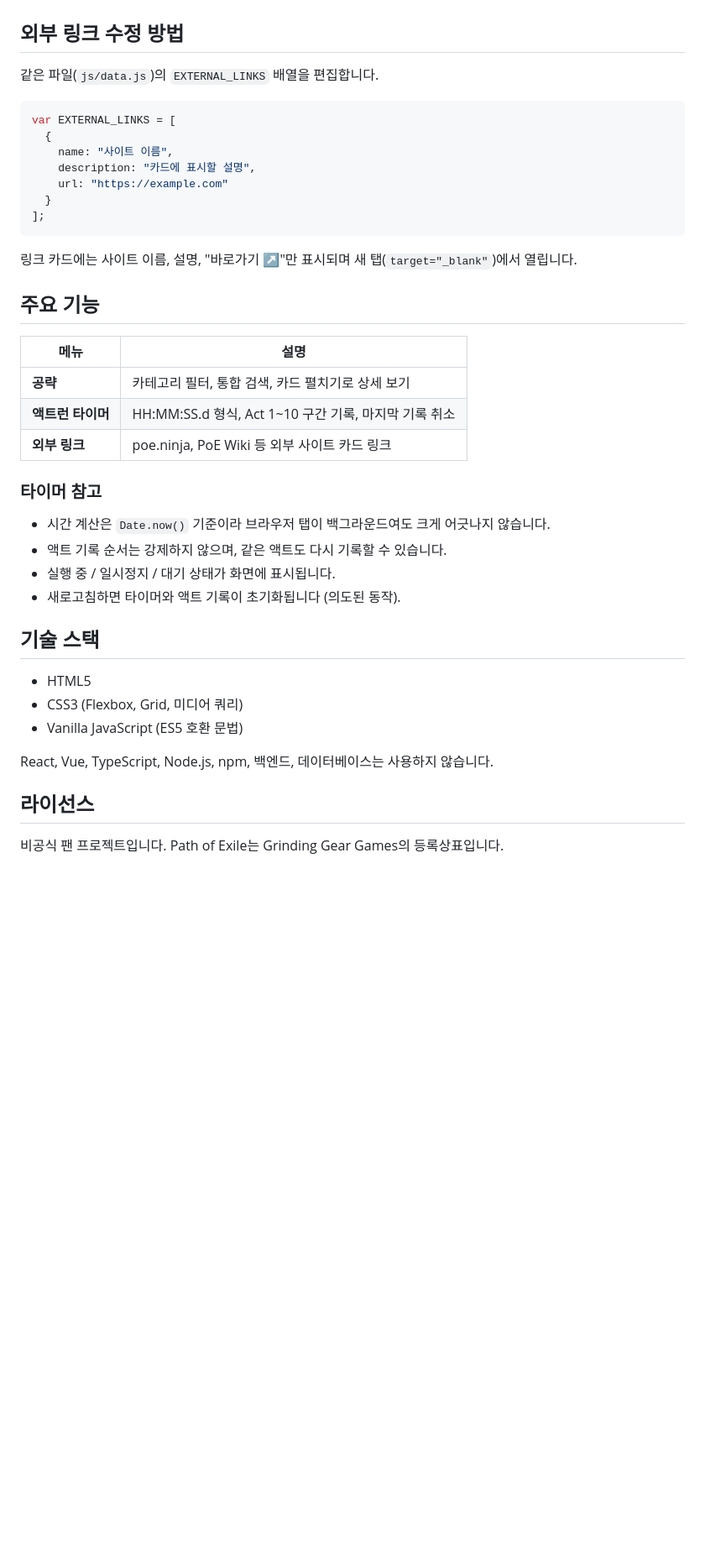
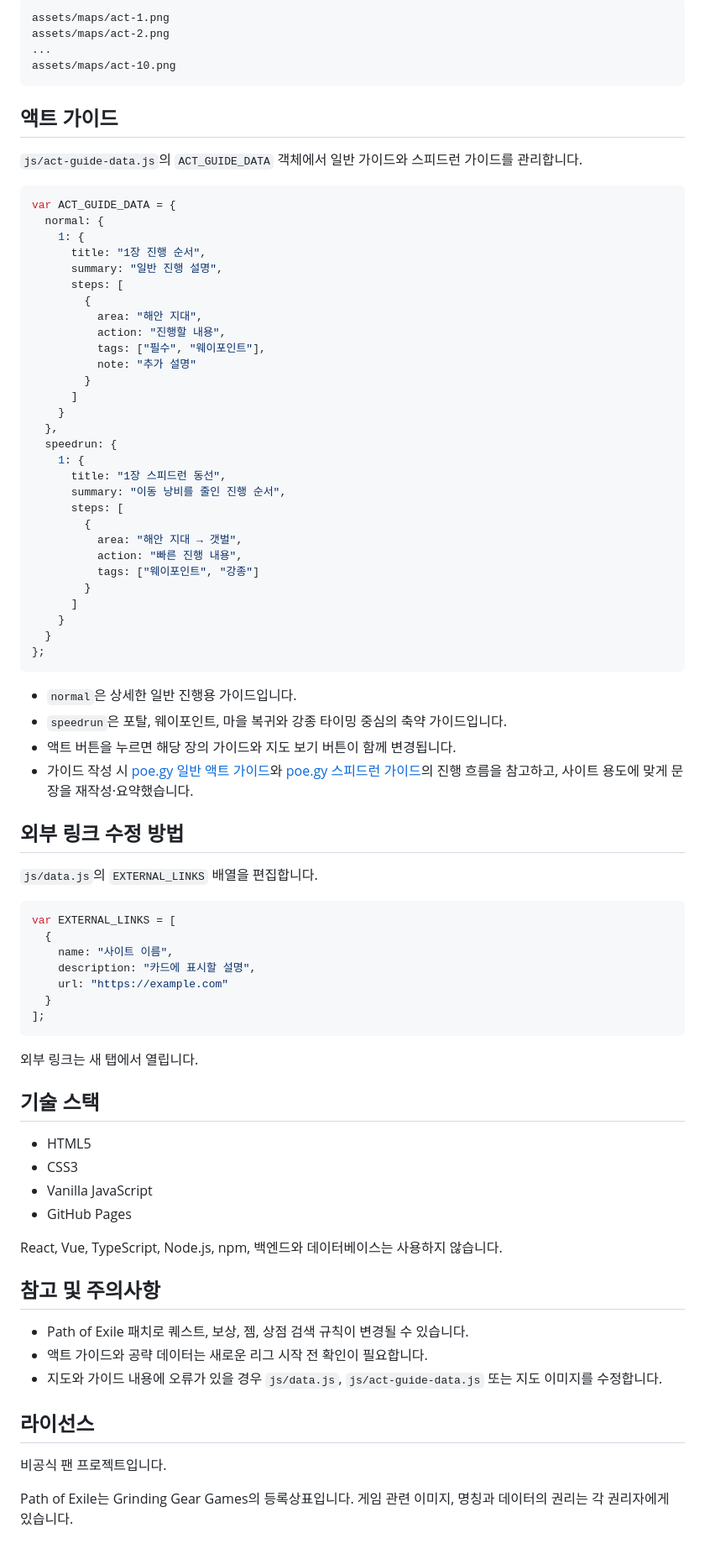
Before and after one commit to oyj438/poeInfo, a Markdown page: README.md, the part around one of its changes. Shown at 84% size. Drawn GitHub-style; blank space fills up the shorter version.

````diff
--- a/README.md
+++ b/README.md
@@ -94,7 +153,54 @@ var GUIDE_DATA = [
+```text
+assets/maps/act-1.png
+assets/maps/act-2.png
+...
+assets/maps/act-10.png
+```
+
+## 액트 가이드
+
+`js/act-guide-data.js`의 `ACT_GUIDE_DATA` 객체에서 일반 가이드와 스피드런 가이드를 관리합니다.
+
+```javascript
+var ACT_GUIDE_DATA = {
+  normal: {
+    1: {
+      title: "1장 진행 순서",
+      summary: "일반 진행 설명",
+      steps: [
+        {
+          area: "해안 지대",
+          action: "진행할 내용",
+          tags: ["필수", "웨이포인트"],
+          note: "추가 설명"
+        }
+      ]
+    }
+  },
+  speedrun: {
+    1: {
+      title: "1장 스피드런 동선",
+      summary: "이동 낭비를 줄인 진행 순서",
+      steps: [
+        {
+          area: "해안 지대 → 갯벌",
+          action: "빠른 진행 내용",
+          tags: ["웨이포인트", "강종"]
+        }
+      ]
+    }
+  }
+};
+```
+
+- `normal`은 상세한 일반 진행용 가이드입니다.
+- `speedrun`은 포탈, 웨이포인트, 마을 복귀와 강종 타이밍 중심의 축약 가이드입니다.
+- 액트 버튼을 누르면 해당 장의 가이드와 지도 보기 버튼이 함께 변경됩니다.
+- 가이드 작성 시 [poe.gy 일반 액트 가이드](https://poe.gy/act)와 [poe.gy 스피드런 가이드](https://poe.gy/act/speedrun)의 진행 흐름을 참고하고, 사이트 용도에 맞게 문장을 재작성·요약했습니다.
 
 ## 외부 링크 수정 방법
 
-같은 파일(`js/data.js`)의 `EXTERNAL_LINKS` 배열을 편집합니다.
+`js/data.js`의 `EXTERNAL_LINKS` 배열을 편집합니다.
 
 ```javascript
 var EXTERNAL_LINKS = [
@@ -106,31 +212,25 @@ var EXTERNAL_LINKS = [
 ];
 ```
 
-링크 카드에는 사이트 이름, 설명, "바로가기 ↗"만 표시되며 새 탭(`target="_blank"`)에서 열립니다.
-
-## 주요 기능
-
-| 메뉴 | 설명 |
-|------|------|
-| **공략** | 카테고리 필터, 통합 검색, 카드 펼치기로 상세 보기 |
-| **액트런 타이머** | HH:MM:SS.d 형식, Act 1~10 구간 기록, 마지막 기록 취소 |
-| **외부 링크** | poe.ninja, PoE Wiki 등 외부 사이트 카드 링크 |
-
-### 타이머 참고
-
-- 시간 계산은 `Date.now()` 기준이라 브라우저 탭이 백그라운드여도 크게 어긋나지 않습니다.
-- 액트 기록 순서는 강제하지 않으며, 같은 액트도 다시 기록할 수 있습니다.
-- 실행 중 / 일시정지 / 대기 상태가 화면에 표시됩니다.
-- 새로고침하면 타이머와 액트 기록이 초기화됩니다 (의도된 동작).
+외부 링크는 새 탭에서 열립니다.
 
 ## 기술 스택
 
 - HTML5
-- CSS3 (Flexbox, Grid, 미디어 쿼리)
-- Vanilla JavaScript (ES5 호환 문법)
+- CSS3
+- Vanilla JavaScript
+- GitHub Pages
 
-React, Vue, TypeScript, Node.js, npm, 백엔드, 데이터베이스는 사용하지 않습니다.
+React, Vue, TypeScript, Node.js, npm, 백엔드와 데이터베이스는 사용하지 않습니다.
+
+## 참고 및 주의사항
+
+- Path of Exile 패치로 퀘스트, 보상, 젬, 상점 검색 규칙이 변경될 수 있습니다.
+- 액트 가이드와 공략 데이터는 새로운 리그 시작 전 확인이 필요합니다.
+- 지도와 가이드 내용에 오류가 있을 경우 `js/data.js`, `js/act-guide-data.js` 또는 지도 이미지를 수정합니다.
 
 ## 라이선스
 
-비공식 팬 프로젝트입니다. Path of Exile는 Grinding Gear Games의 등록상표입니다.
+비공식 팬 프로젝트입니다.
+
+Path of Exile는 Grinding Gear Games의 등록상표입니다. 게임 관련 이미지, 명칭과 데이터의 권리는 각 권리자에게 있습니다.
````
Also changed, not shown: other parts of README.md (+101 -42 lines).
